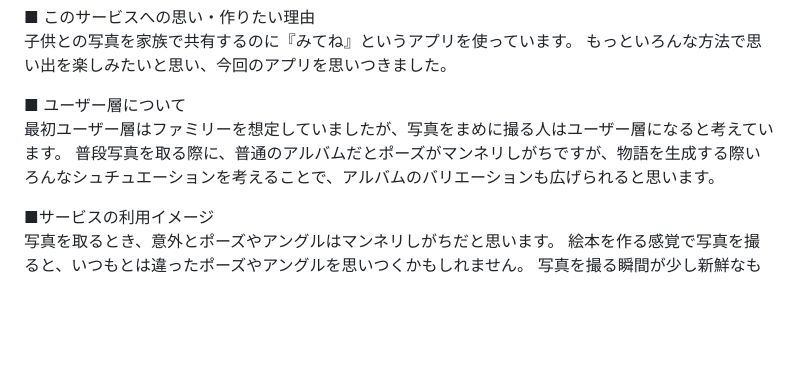
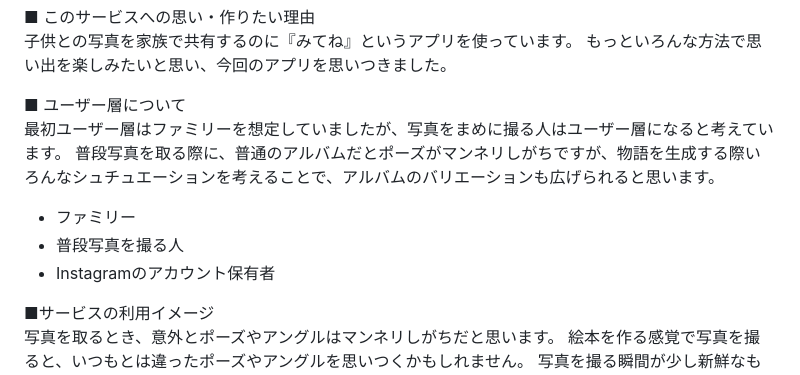
Before and after one commit to kucyaman/Graduation_exam, a Markdown page: README.md, the part around the change. Drawn GitHub-style; blank space fills up the shorter version.

```diff
--- a/README.md
+++ b/README.md
@@ -12,6 +12,9 @@
 ■ ユーザー層について
 最初ユーザー層はファミリーを想定していましたが、写真をまめに撮る人はユーザー層になると考えています。
 普段写真を取る際に、普通のアルバムだとポーズがマンネリしがちですが、物語を生成する際いろんなシュチュエーションを考えることで、アルバムのバリエーションも広げられると思います。
+- ファミリー
+- 普段写真を撮る人
+- Instagramのアカウント保有者
 
 ■サービスの利用イメージ
 写真を取るとき、意外とポーズやアングルはマンネリしがちだと思います。
```
